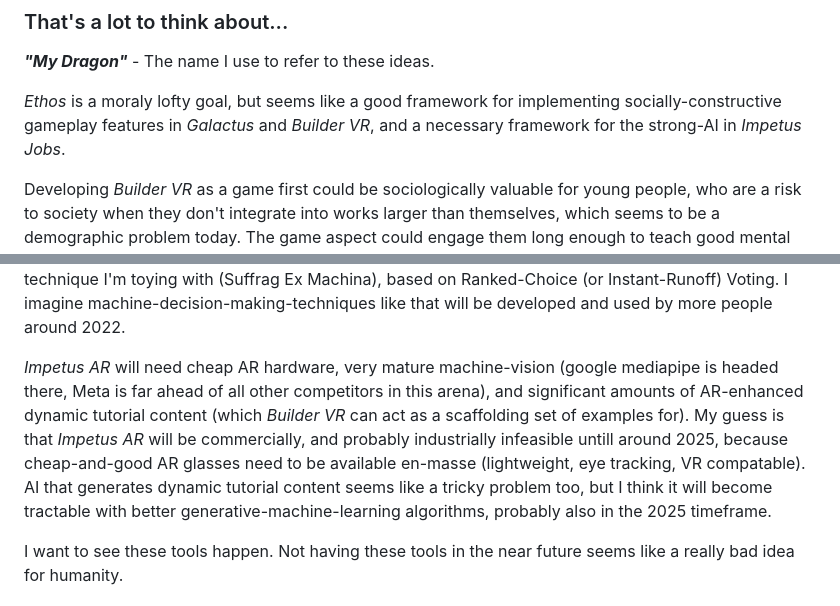
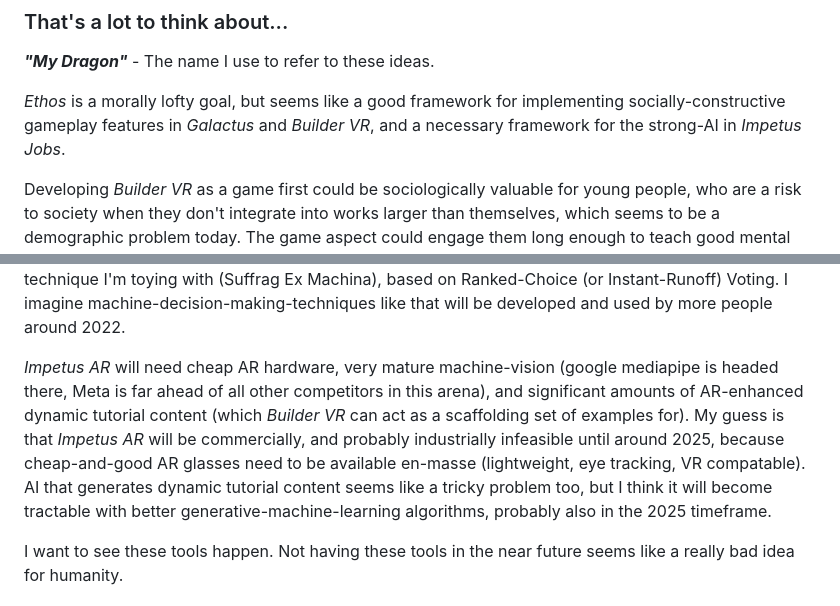
Before and after one commit to mvaganov/self, a Markdown page: manifesto.md, 2 parts joined by grey strips. GitHub-like rendering.

```diff
--- a/manifesto.md
+++ b/manifesto.md
@@ -74,7 +74,7 @@ There is more work to do here as well, but doing this work could have important
 
 ***"My Dragon"*** - The name I use to refer to these ideas.
 
-*Ethos* is a moraly lofty goal, but seems like a good framework for implementing socially-constructive gameplay features in *Galactus* and *Builder VR*, and a necessary framework for the strong-AI in *Impetus Jobs*.
+*Ethos* is a morally lofty goal, but seems like a good framework for implementing socially-constructive gameplay features in *Galactus* and *Builder VR*, and a necessary framework for the strong-AI in *Impetus Jobs*.
 
 Developing *Builder VR* as a game first could be sociologically valuable for young people, who are a risk to society when they don't integrate into works larger than themselves, which seems to be a demographic problem today. The game aspect could engage them long enough to teach good mental models for engagement In Real Life. Sadly, game development is not a lucrative industry. However, enterprise software is.
 
@@ -84,7 +84,7 @@ I think *Builder VR* and *Impetus Project* are all doable with today's technolog
 
 *Impetus Jobs* is a natural evolution of *Impetus Project*: integrate social-media and job-boards, apply machine learning. I think *Impetus Jobs* needs some auditable machine-learning and machine-based creatively-constrained-decision-making techniques. I've got an idea for an ensemble machine-learning technique I'm toying with (Suffrag Ex Machina), based on Ranked-Choice (or Instant-Runoff) Voting. I imagine machine-decision-making-techniques like that will be developed and used by more people around 2022.
 
-*Impetus AR* will need cheap AR hardware, very mature machine-vision (google mediapipe is headed there, Meta is far ahead of all other competitors in this arena), and significant amounts of AR-enhanced dynamic tutorial content (which *Builder VR* can act as a scaffolding set of examples for). My guess is that *Impetus AR* will be commercially, and probably industrially infeasible untill around 2025, because cheap-and-good AR glasses need to be available en-masse (lightweight, eye tracking, VR compatable). AI that generates dynamic tutorial content seems like a tricky problem too, but I think it will become tractable with better generative-machine-learning algorithms, probably also in the 2025 timeframe.
+*Impetus AR* will need cheap AR hardware, very mature machine-vision (google mediapipe is headed there, Meta is far ahead of all other competitors in this arena), and significant amounts of AR-enhanced dynamic tutorial content (which *Builder VR* can act as a scaffolding set of examples for). My guess is that *Impetus AR* will be commercially, and probably industrially infeasible until around 2025, because cheap-and-good AR glasses need to be available en-masse (lightweight, eye tracking, VR compatable). AI that generates dynamic tutorial content seems like a tricky problem too, but I think it will become tractable with better generative-machine-learning algorithms, probably also in the 2025 timeframe.
 
 I want to see these tools happen. Not having these tools in the near future seems like a really bad idea for humanity.
 
```
Also changed, not shown: other parts of manifesto.md (+7 -7 lines).
